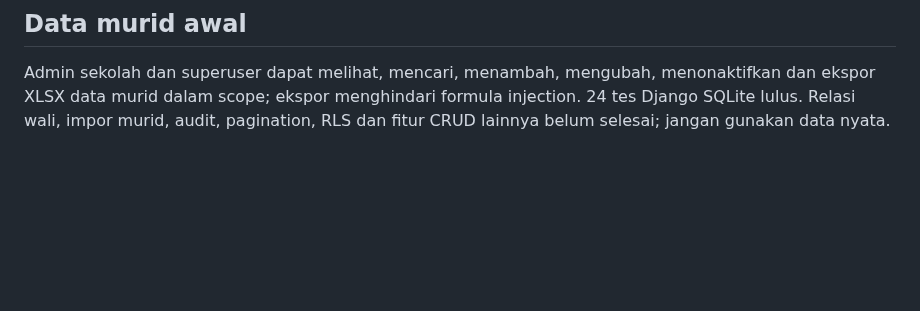
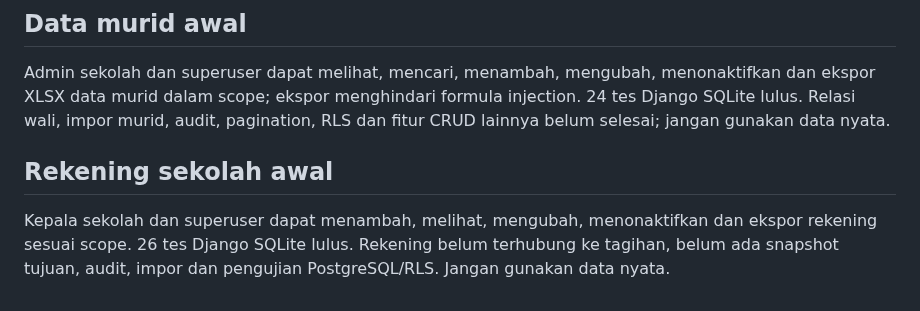
Before and after one commit to sugeng-riyanto/SHB-Portal, a Markdown page: docs/AI_HANDOFF.md, the part around the change. Rendered like a GitHub page; blank space fills up the shorter version.

Commit message:
Add bank account management: docs/AI_HANDOFF.md

```diff
--- a/docs/AI_HANDOFF.md
+++ b/docs/AI_HANDOFF.md
@@ -48,3 +48,6 @@ Akun Django is_superuser aktif dapat mengakses semua sekolah untuk dashboard dan
 
 ## Data murid awal
 Admin sekolah dan superuser dapat melihat, mencari, menambah, mengubah, menonaktifkan dan ekspor XLSX data murid dalam scope; ekspor menghindari formula injection. 24 tes Django SQLite lulus. Relasi wali, impor murid, audit, pagination, RLS dan fitur CRUD lainnya belum selesai; jangan gunakan data nyata.
+
+## Rekening sekolah awal
+Kepala sekolah dan superuser dapat menambah, melihat, mengubah, menonaktifkan dan ekspor rekening sesuai scope. 26 tes Django SQLite lulus. Rekening belum terhubung ke tagihan, belum ada snapshot tujuan, audit, impor dan pengujian PostgreSQL/RLS. Jangan gunakan data nyata.
```
